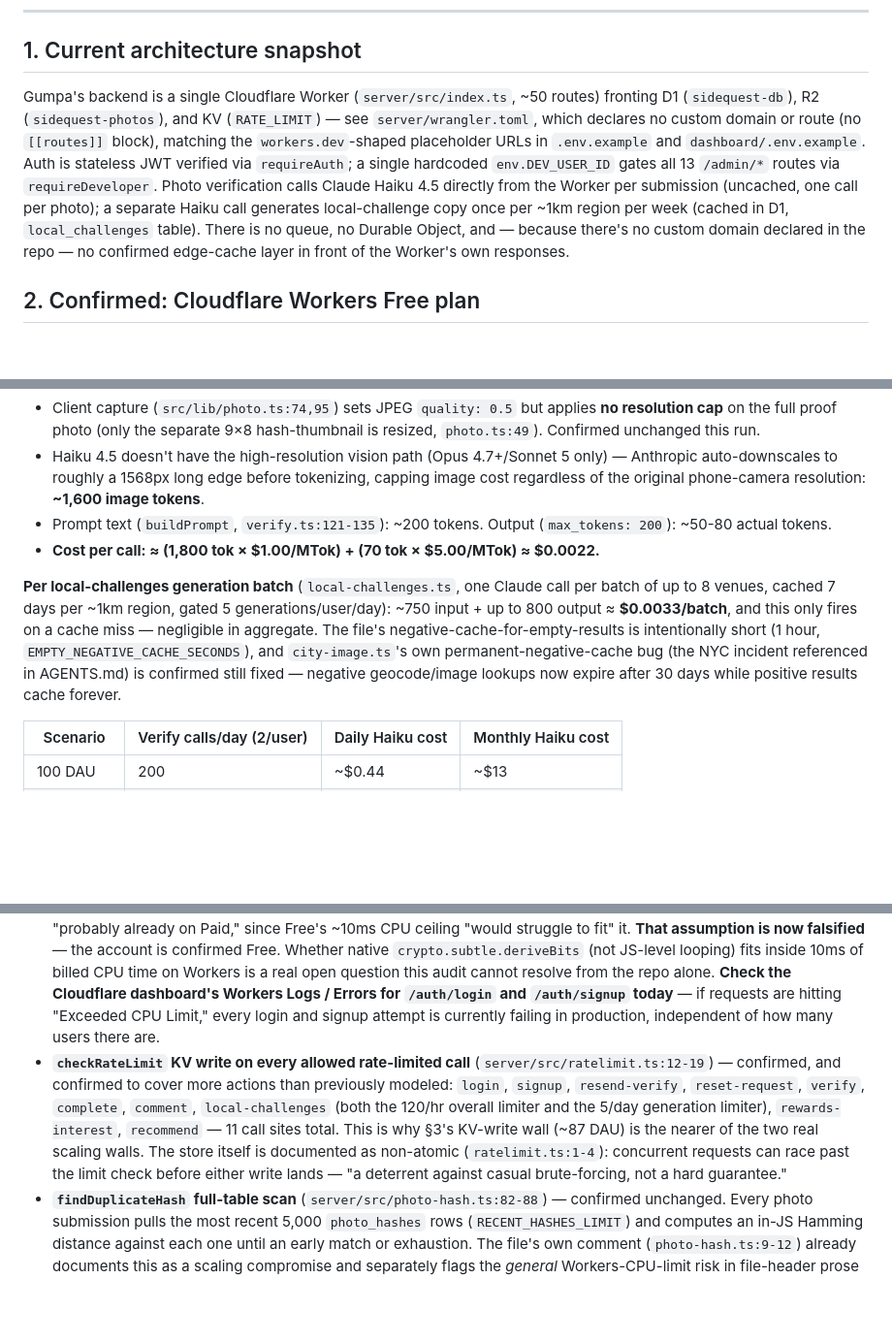
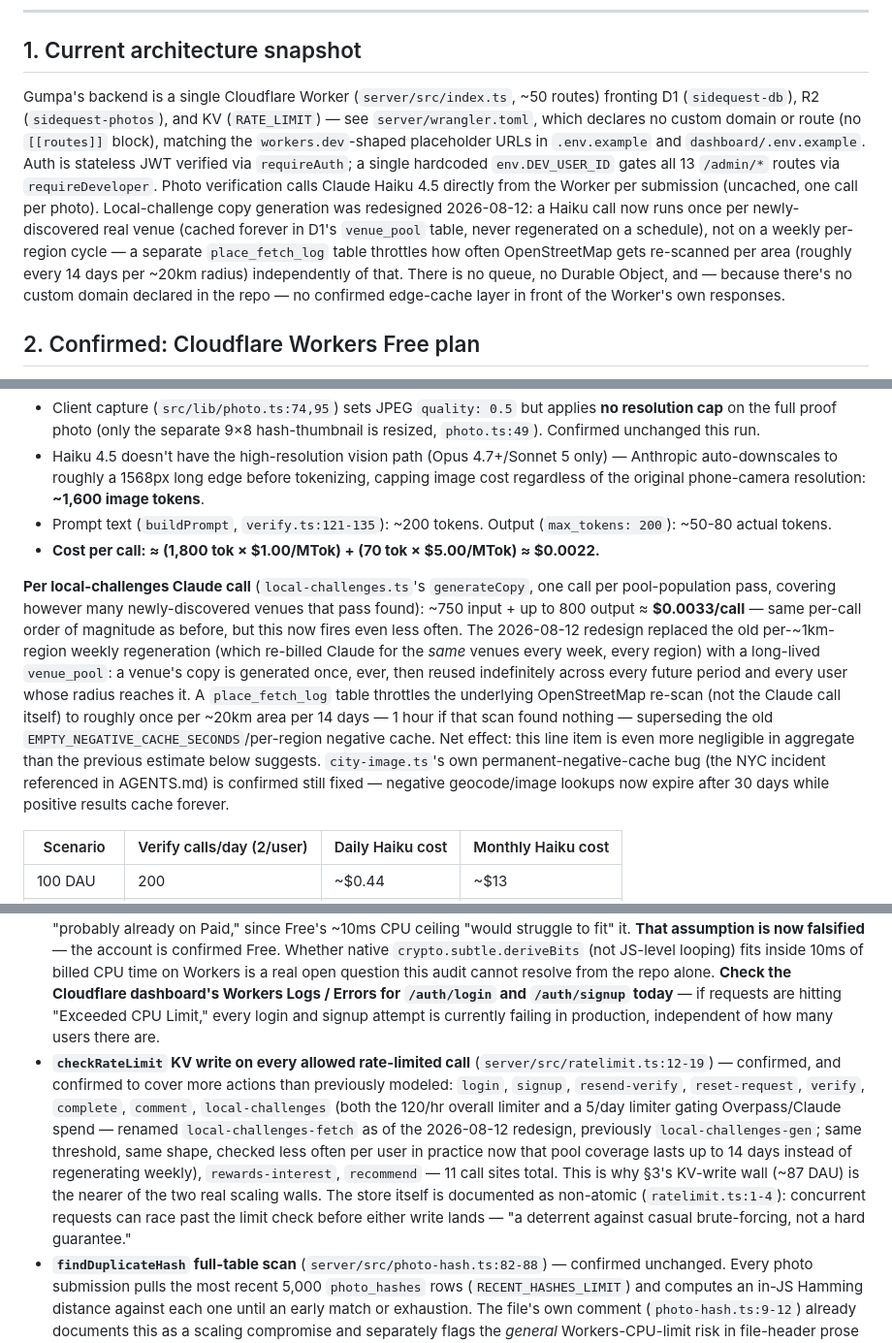
Before and after one commit to chriskarateew-jpg/Sidequest-mobile, a Markdown page: docs/Live-Volume.md, 3 parts joined by grey strips. Shown at 97% size. Drawn GitHub-style; blank space fills up the shorter version.

Commit message:
Update Live-Volume.md to reflect the venue-pool redesign
Corrects four spots that still described the old per-~1km-region,
weekly-regenerated local-challenges model: the architecture snapshot
(§1), the Claude cost section (§4, now generates copy once per venue
ever instead of re-billing weekly), and two §6 bottleneck bullets (the
local-challenges-gen -> local-challenges-fetch rate-limit rename, and
the Overpass call-frequency description). Added a dated addendum
making clear this is a scoped correction, not a full audit rerun -
everything else in the report (KV-write wall, PBKDF2/CPU question,
security gaps, recommendations) still stands as dated 2026-08-07 and
was not re-verified here.

docs/live-volume-checklist.md was checked but needs no changes - its
tracked items are all about auth/CPU/rate-limiting/moderation, none of
which reference or depend on local-challenges' internals.

Co-Authored-By: Claude Sonnet 5 <noreply@anthropic.com>

```diff
--- a/docs/Live-Volume.md
+++ b/docs/Live-Volume.md
@@ -18,7 +20,7 @@ Everything else audited this run (D1, R2, Anthropic Haiku spend) has comfortable
 
 ## 1. Current architecture snapshot
 
-Gumpa's backend is a single Cloudflare Worker (`server/src/index.ts`, ~50 routes) fronting D1 (`sidequest-db`), R2 (`sidequest-photos`), and KV (`RATE_LIMIT`) — see `server/wrangler.toml`, which declares no custom domain or route (no `[[routes]]` block), matching the `workers.dev`-shaped placeholder URLs in `.env.example` and `dashboard/.env.example`. Auth is stateless JWT verified via `requireAuth`; a single hardcoded `env.DEV_USER_ID` gates all 13 `/admin/*` routes via `requireDeveloper`. Photo verification calls Claude Haiku 4.5 directly from the Worker per submission (uncached, one call per photo); a separate Haiku call generates local-challenge copy once per ~1km region per week (cached in D1, `local_challenges` table). There is no queue, no Durable Object, and — because there's no custom domain declared in the repo — no confirmed edge-cache layer in front of the Worker's own responses.
+Gumpa's backend is a single Cloudflare Worker (`server/src/index.ts`, ~50 routes) fronting D1 (`sidequest-db`), R2 (`sidequest-photos`), and KV (`RATE_LIMIT`) — see `server/wrangler.toml`, which declares no custom domain or route (no `[[routes]]` block), matching the `workers.dev`-shaped placeholder URLs in `.env.example` and `dashboard/.env.example`. Auth is stateless JWT verified via `requireAuth`; a single hardcoded `env.DEV_USER_ID` gates all 13 `/admin/*` routes via `requireDeveloper`. Photo verification calls Claude Haiku 4.5 directly from the Worker per submission (uncached, one call per photo). Local-challenge copy generation was redesigned 2026-08-12: a Haiku call now runs once per newly-discovered real venue (cached forever in D1's `venue_pool` table, never regenerated on a schedule), not on a weekly per-region cycle — a separate `place_fetch_log` table throttles how often OpenStreetMap gets re-scanned per area (roughly every 14 days per ~20km radius) independently of that. There is no queue, no Durable Object, and — because there's no custom domain declared in the repo — no confirmed edge-cache layer in front of the Worker's own responses.
 
 ## 2. Confirmed: Cloudflare Workers Free plan
 
@@ -71,7 +73,7 @@ Pricing pulled live via the `claude-api` skill this run: **$1.00/MTok input, $5.
 - Prompt text (`buildPrompt`, `verify.ts:121-135`): ~200 tokens. Output (`max_tokens: 200`): ~50-80 actual tokens.
 - **Cost per call: ≈ (1,800 tok × $1.00/MTok) + (70 tok × $5.00/MTok) ≈ $0.0022.**
 
-**Per local-challenges generation batch** (`local-challenges.ts`, one Claude call per batch of up to 8 venues, cached 7 days per ~1km region, gated 5 generations/user/day): ~750 input + up to 800 output ≈ **$0.0033/batch**, and this only fires on a cache miss — negligible in aggregate. The file's negative-cache-for-empty-results is intentionally short (1 hour, `EMPTY_NEGATIVE_CACHE_SECONDS`), and `city-image.ts`'s own permanent-negative-cache bug (the NYC incident referenced in AGENTS.md) is confirmed still fixed — negative geocode/image lookups now expire after 30 days while positive results cache forever.
+**Per local-challenges Claude call** (`local-challenges.ts`'s `generateCopy`, one call per pool-population pass, covering however many newly-discovered venues that pass found): ~750 input + up to 800 output ≈ **$0.0033/call** — same per-call order of magnitude as before, but this now fires even less often. The 2026-08-12 redesign replaced the old per-~1km-region weekly regeneration (which re-billed Claude for the *same* venues every week, every region) with a long-lived `venue_pool`: a venue's copy is generated once, ever, then reused indefinitely across every future period and every user whose radius reaches it. A `place_fetch_log` table throttles the underlying OpenStreetMap re-scan (not the Claude call itself) to roughly once per ~20km area per 14 days — 1 hour if that scan found nothing — superseding the old `EMPTY_NEGATIVE_CACHE_SECONDS`/per-region negative cache. Net effect: this line item is even more negligible in aggregate than the previous estimate below suggests. `city-image.ts`'s own permanent-negative-cache bug (the NYC incident referenced in AGENTS.md) is confirmed still fixed — negative geocode/image lookups now expire after 30 days while positive results cache forever.
 
 | Scenario | Verify calls/day (2/user) | Daily Haiku cost | Monthly Haiku cost |
 |---|---|---|---|
@@ -104,7 +106,7 @@ Ranked by real-world impact, cross-checked against AGENTS.md's existing "Product
 ## 6. Known bottlenecks (code-level)
 
 - **PBKDF2 100,000 iterations per login/signup/password-reset — now a confirmed-urgent open question, not a reassuring signal.** `server/src/crypto.ts:16-21` (`derive`, via `hashPassword`/`verifyPassword`) runs PBKDF2-SHA256 at 100k iterations. Call sites: `auth.ts:76` (signup), `:109` (login), `:319` and `:322` (password-reset completion — this endpoint runs the derive **twice** in one request). The previous report used this as evidence the account was "probably already on Paid," since Free's ~10ms CPU ceiling "would struggle to fit" it. **That assumption is now falsified** — the account is confirmed Free. Whether native `crypto.subtle.deriveBits` (not JS-level looping) fits inside 10ms of billed CPU time on Workers is a real open question this audit cannot resolve from the repo alone. **Check the Cloudflare dashboard's Workers Logs / Errors for `/auth/login` and `/auth/signup` today** — if requests are hitting "Exceeded CPU Limit," every login and signup attempt is currently failing in production, independent of how many users there are.
-- **`checkRateLimit` KV write on every allowed rate-limited call** (`server/src/ratelimit.ts:12-19`) — confirmed, and confirmed to cover more actions than previously modeled: `login`, `signup`, `resend-verify`, `reset-request`, `verify`, `complete`, `comment`, `local-challenges` (both the 120/hr overall limiter and the 5/day generation limiter), `rewards-interest`, `recommend` — 11 call sites total. This is why §3's KV-write wall (~87 DAU) is the nearer of the two real scaling walls. The store itself is documented as non-atomic (`ratelimit.ts:1-4`): concurrent requests can race past the limit check before either write lands — "a deterrent against casual brute-forcing, not a hard guarantee."
+- **`checkRateLimit` KV write on every allowed rate-limited call** (`server/src/ratelimit.ts:12-19`) — confirmed, and confirmed to cover more actions than previously modeled: `login`, `signup`, `resend-verify`, `reset-request`, `verify`, `complete`, `comment`, `local-challenges` (both the 120/hr overall limiter and a 5/day limiter gating Overpass/Claude spend — renamed `local-challenges-fetch` as of the 2026-08-12 redesign, previously `local-challenges-gen`; same threshold, same shape, checked less often per user in practice now that pool coverage lasts up to 14 days instead of regenerating weekly), `rewards-interest`, `recommend` — 11 call sites total. This is why §3's KV-write wall (~87 DAU) is the nearer of the two real scaling walls. The store itself is documented as non-atomic (`ratelimit.ts:1-4`): concurrent requests can race past the limit check before either write lands — "a deterrent against casual brute-forcing, not a hard guarantee."
 - **`findDuplicateHash` full-table scan** (`server/src/photo-hash.ts:82-88`) — confirmed unchanged. Every photo submission pulls the most recent 5,000 `photo_hashes` rows (`RECENT_HASHES_LIMIT`) and computes an in-JS Hamming distance against each one until an early match or exhaustion. The file's own comment (`photo-hash.ts:9-12`) already documents this as a scaling compromise and separately flags the *general* Workers-CPU-limit risk in file-header prose — but does not itself name a concrete row-count threshold to revisit at (that's tracked as LV-5 below, still open). This is a slow-burn cost tied to total historical submissions, not concurrent traffic — not urgent, but worth a trigger.
 - **The JPEG thumbnail decode (`@jsquash/jpeg`) stays cheap** — confirmed this run: the only call site (`photo-hash.ts:44`, via `computeDHash`) is fed exclusively by the client-generated 9×8 `hashThumbnailBase64` (`src/lib/photo.ts:49`), a separate field from the full-size `photoBase64` used for the Anthropic call and R2 storage. No code path has grown to feed it a full-size image.
 - **Photo serving likely bypasses edge caching entirely.** New finding this run: `server/wrangler.toml` declares no custom domain or route, and both `.env.example` files use `workers.dev`-shaped placeholder URLs. Cloudflare's edge cache is not guaranteed for a bare `workers.dev` Workers response even with a `cache-control: public, max-age=31536000, immutable` header — that guarantee typically requires a custom domain with cache rules, which isn't configured in this repo (dashboard-only config, can't be fully confirmed from the repo alone — flagging as an open question same as the plan-tier question was last time). If true, **every photo view re-hits the Worker + R2**, not just the first one — meaning the R2 Class B and Workers-request estimates in §3 are a lower bound, not a cushion, for feed-heavy usage.
```
Also changed, not shown: other parts of docs/Live-Volume.md (+3 -1 lines).
